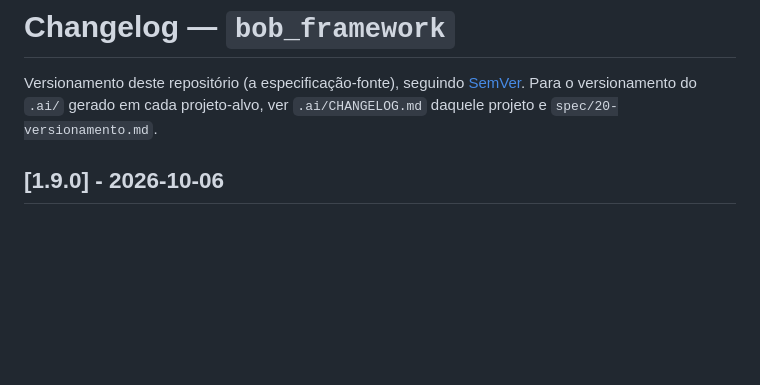
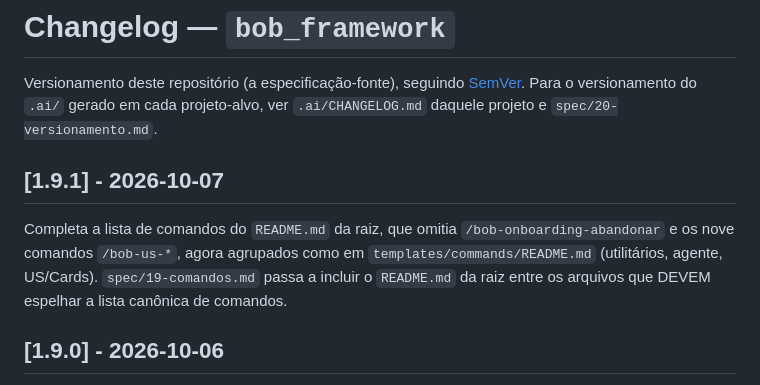
Before and after one commit to lketerson/bob, a Markdown page: CHANGELOG.md, the part around the change. Drawn GitHub-style; blank space fills up the shorter version.

```diff
--- a/CHANGELOG.md
+++ b/CHANGELOG.md
@@ -4,6 +4,14 @@ Versionamento deste repositório (a especificação-fonte), seguindo
 [SemVer](https://semver.org/lang/pt-BR/). Para o versionamento do `.ai/`
 gerado em cada projeto-alvo, ver `.ai/CHANGELOG.md` daquele projeto e
 `spec/20-versionamento.md`.
+
+## [1.9.1] - 2026-10-07
+
+Completa a lista de comandos do `README.md` da raiz, que omitia
+`/bob-onboarding-abandonar` e os nove comandos `/bob-us-*`, agora
+agrupados como em `templates/commands/README.md` (utilitários, agente,
+US/Cards). `spec/19-comandos.md` passa a incluir o `README.md` da raiz
+entre os arquivos que DEVEM espelhar a lista canônica de comandos.
 
 ## [1.9.0] - 2026-10-06
 
```
Also changed, not shown: README.md (+27 -3 lines), spec/19-comandos.md (+3 -2 lines).
